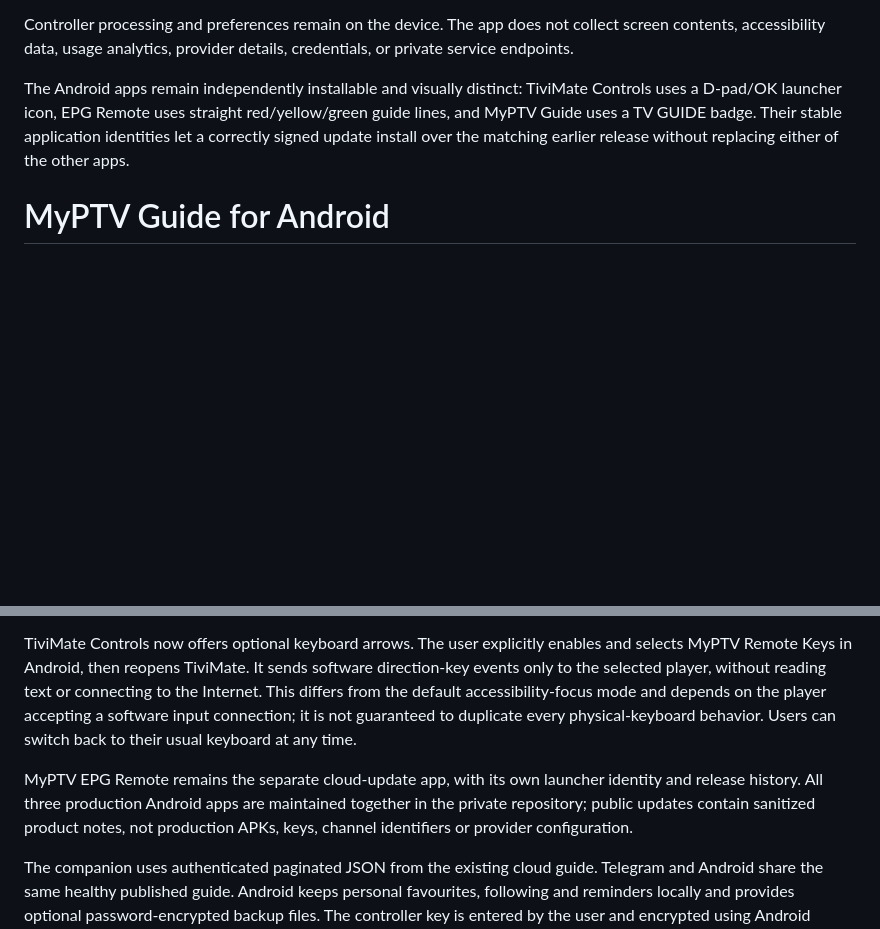
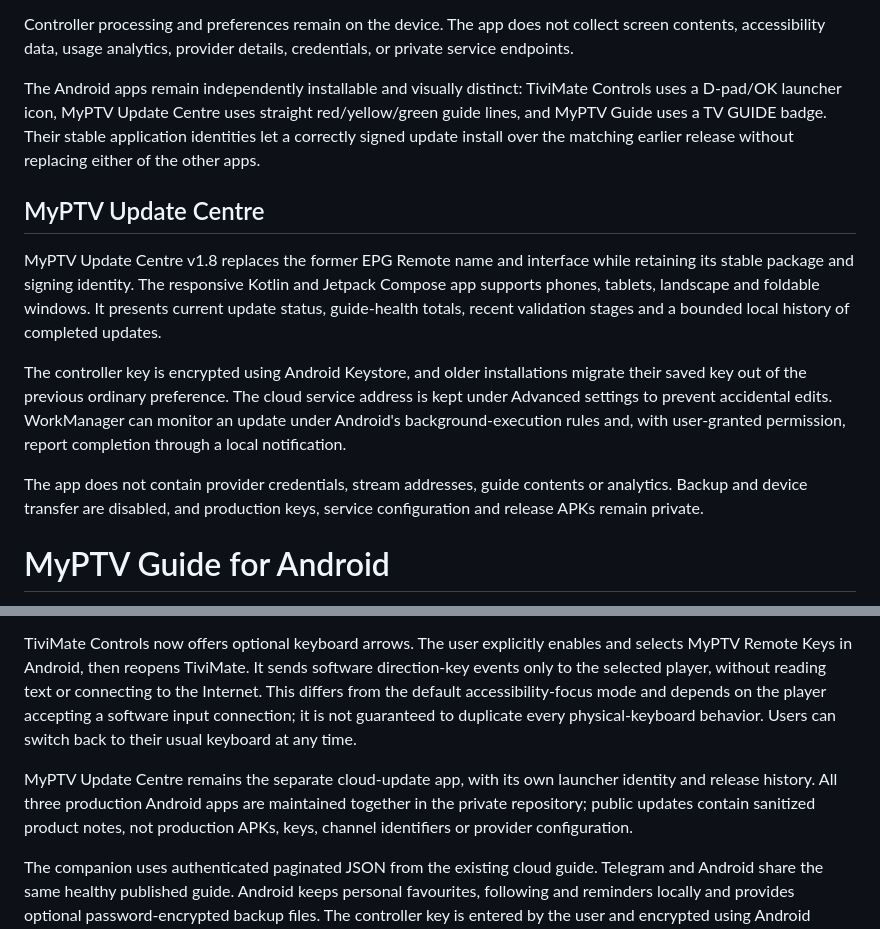
Before and after one commit to DamianHarris-2703/MyPTV, a Markdown page: ANDROID.md, 2 parts joined by grey strips. Drawn GitHub-style; blank space fills up the shorter version.

Commit message:
Document MyPTV Update Centre

```diff
--- a/ANDROID.md
+++ b/ANDROID.md
@@ -20,7 +20,15 @@ Only genuine TiviMate launcher packages are considered as overlay targets. One d
 
 Controller processing and preferences remain on the device. The app does not collect screen contents, accessibility data, usage analytics, provider details, credentials, or private service endpoints.
 
-The Android apps remain independently installable and visually distinct: TiviMate Controls uses a D-pad/OK launcher icon, EPG Remote uses straight red/yellow/green guide lines, and MyPTV Guide uses a TV GUIDE badge. Their stable application identities let a correctly signed update install over the matching earlier release without replacing either of the other apps.
+The Android apps remain independently installable and visually distinct: TiviMate Controls uses a D-pad/OK launcher icon, MyPTV Update Centre uses straight red/yellow/green guide lines, and MyPTV Guide uses a TV GUIDE badge. Their stable application identities let a correctly signed update install over the matching earlier release without replacing either of the other apps.
+
+## MyPTV Update Centre
+
+MyPTV Update Centre v1.8 replaces the former EPG Remote name and interface while retaining its stable package and signing identity. The responsive Kotlin and Jetpack Compose app supports phones, tablets, landscape and foldable windows. It presents current update status, guide-health totals, recent validation stages and a bounded local history of completed updates.
+
+The controller key is encrypted using Android Keystore, and older installations migrate their saved key out of the previous ordinary preference. The cloud service address is kept under Advanced settings to prevent accidental edits. WorkManager can monitor an update under Android's background-execution rules and, with user-granted permission, report completion through a local notification.
+
+The app does not contain provider credentials, stream addresses, guide contents or analytics. Backup and device transfer are disabled, and production keys, service configuration and release APKs remain private.
 
 # MyPTV Guide for Android
 
@@ -34,7 +42,7 @@ The latest Guide update combines provider-category and channel results into cont
 
 TiviMate Controls now offers optional keyboard arrows. The user explicitly enables and selects MyPTV Remote Keys in Android, then reopens TiviMate. It sends software direction-key events only to the selected player, without reading text or connecting to the Internet. This differs from the default accessibility-focus mode and depends on the player accepting a software input connection; it is not guaranteed to duplicate every physical-keyboard behavior. Users can switch back to their usual keyboard at any time.
 
-MyPTV EPG Remote remains the separate cloud-update app, with its own launcher identity and release history. All three production Android apps are maintained together in the private repository; public updates contain sanitized product notes, not production APKs, keys, channel identifiers or provider configuration.
+MyPTV Update Centre remains the separate cloud-update app, with its own launcher identity and release history. All three production Android apps are maintained together in the private repository; public updates contain sanitized product notes, not production APKs, keys, channel identifiers or provider configuration.
 
 The companion uses authenticated paginated JSON from the existing cloud guide. Telegram and Android share the same healthy published guide. Android keeps personal favourites, following and reminders locally and provides optional password-encrypted backup files. The controller key is entered by the user and encrypted using Android Keystore; it is excluded from backups and builds.
 
```
